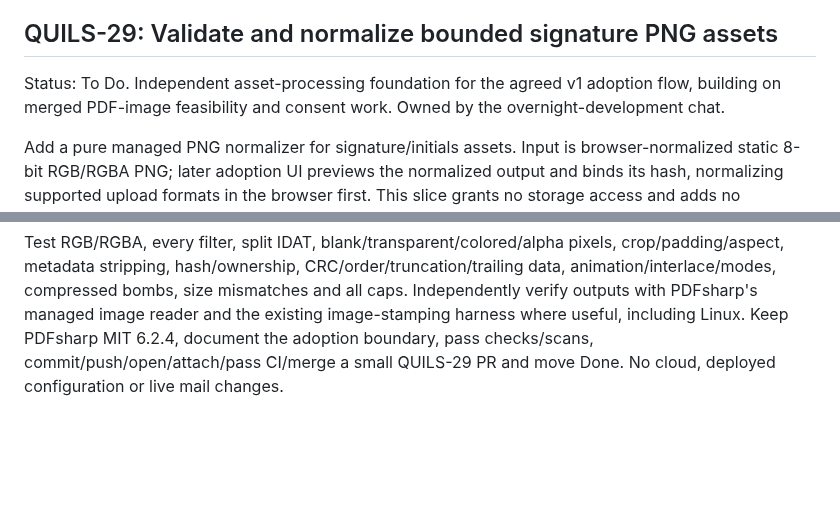
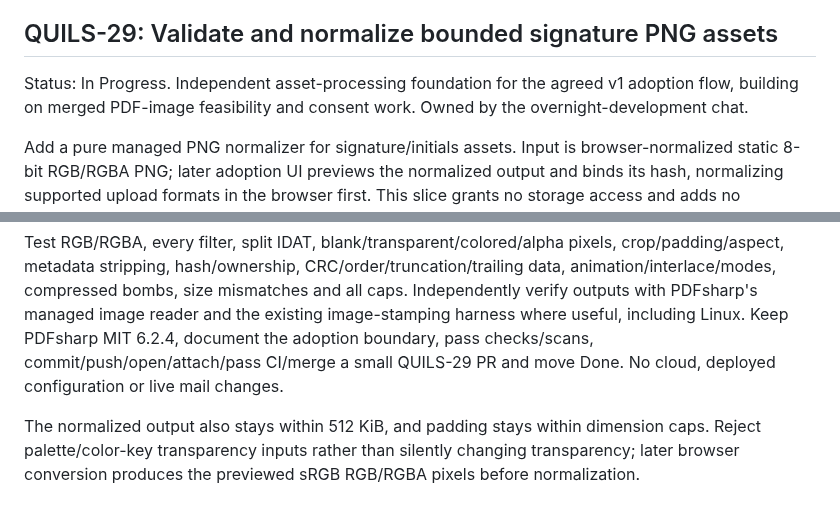
Before and after one commit to henrique-meyer/quillsign, a Markdown page: docs/plan.md, 2 parts joined by grey strips. Rendered like a GitHub page; blank space fills up the shorter version.

Commit message:
QUILS-29 Start strict bounded asset normalization

```diff
--- a/docs/plan.md
+++ b/docs/plan.md
@@ -299,10 +299,12 @@ Validation: 289 application tests pass, including actual Razor CSRF/private scop
 
 ## QUILS-29: Validate and normalize bounded signature PNG assets
 
-Status: To Do. Independent asset-processing foundation for the agreed v1 adoption flow, building on merged PDF-image feasibility and consent work. Owned by the overnight-development chat.
+Status: In Progress. Independent asset-processing foundation for the agreed v1 adoption flow, building on merged PDF-image feasibility and consent work. Owned by the overnight-development chat.
 
 Add a pure managed PNG normalizer for signature/initials assets. Input is browser-normalized static 8-bit RGB/RGBA PNG; later adoption UI previews the normalized output and binds its hash, normalizing supported upload formats in the browser first. This slice grants no storage access and adds no endpoint, adoption action, field filling or Finish. Use existing permissive dependencies/.NET only; no native runtime or paid service.
 
 Bound encoded input to 512 KiB and dimensions to 2048 by 1024. Validate PNG signature, IHDR, chunk lengths/order/CRCs, contiguous IDAT and final IEND/no trailing data. Bound chunk count and decompression before raster allocation. Reject unsupported bit depth/color modes, interlace/APNG, unknown critical chunks, malformed/truncated/excess rows and invalid filters; safely implement all five filters. Require visibly nonblank ink on a white preview background, without identity/handwriting/biometric claims. Crop surrounding whitespace with modest transparent padding, preserve the visible mark/aspect, encode a simple static RGBA PNG with fresh CRCs and no ancillary metadata, and return owned bytes/hash/dimensions/normalization version.
 
 Test RGB/RGBA, every filter, split IDAT, blank/transparent/colored/alpha pixels, crop/padding/aspect, metadata stripping, hash/ownership, CRC/order/truncation/trailing data, animation/interlace/modes, compressed bombs, size mismatches and all caps. Independently verify outputs with PDFsharp's managed image reader and the existing image-stamping harness where useful, including Linux. Keep PDFsharp MIT 6.2.4, document the adoption boundary, pass checks/scans, commit/push/open/attach/pass CI/merge a small QUILS-29 PR and move Done. No cloud, deployed configuration or live mail changes.
+
+The normalized output also stays within 512 KiB, and padding stays within dimension caps. Reject palette/color-key transparency inputs rather than silently changing transparency; later browser conversion produces the previewed sRGB RGB/RGBA pixels before normalization.
```
